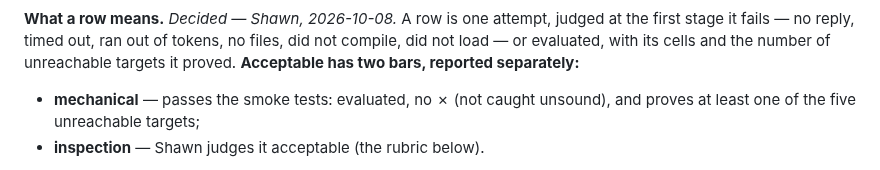
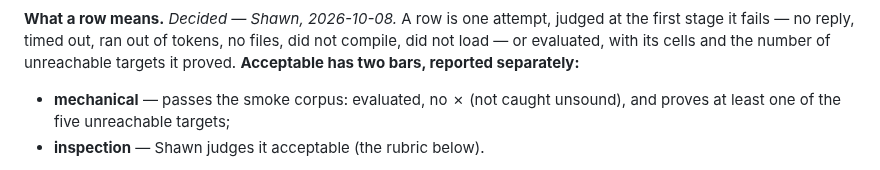
Before and after one commit to ftc/program_analysis_generator, a Markdown page: experiments.md, the part around the change. Drawn GitHub-style.

```diff
--- a/experiments.md
+++ b/experiments.md
@@ -190,7 +190,7 @@ files, did not compile, did not load — or evaluated, with its cells and the
 number of unreachable targets it proved. **Acceptable has two bars, reported
 separately:**
 
-- **mechanical** — passes the smoke tests: evaluated, no ✗ (not caught
+- **mechanical** — passes the smoke corpus: evaluated, no ✗ (not caught
   unsound), and proves at least one of the five unreachable targets;
 - **inspection** — Shawn judges it acceptable (the rubric below).
 
```
Also changed, not shown: implementation_strategy.md (+47 -0 lines).
